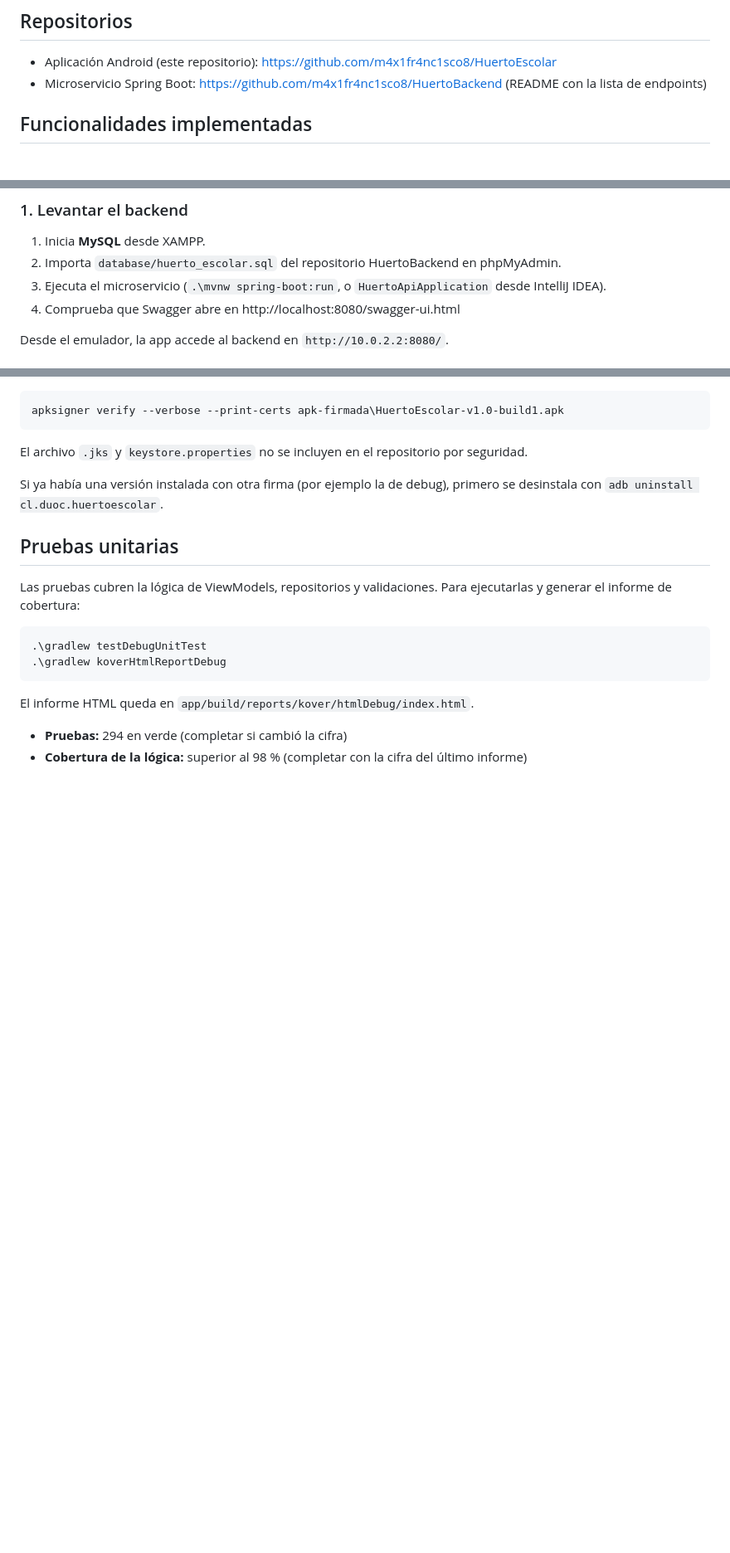
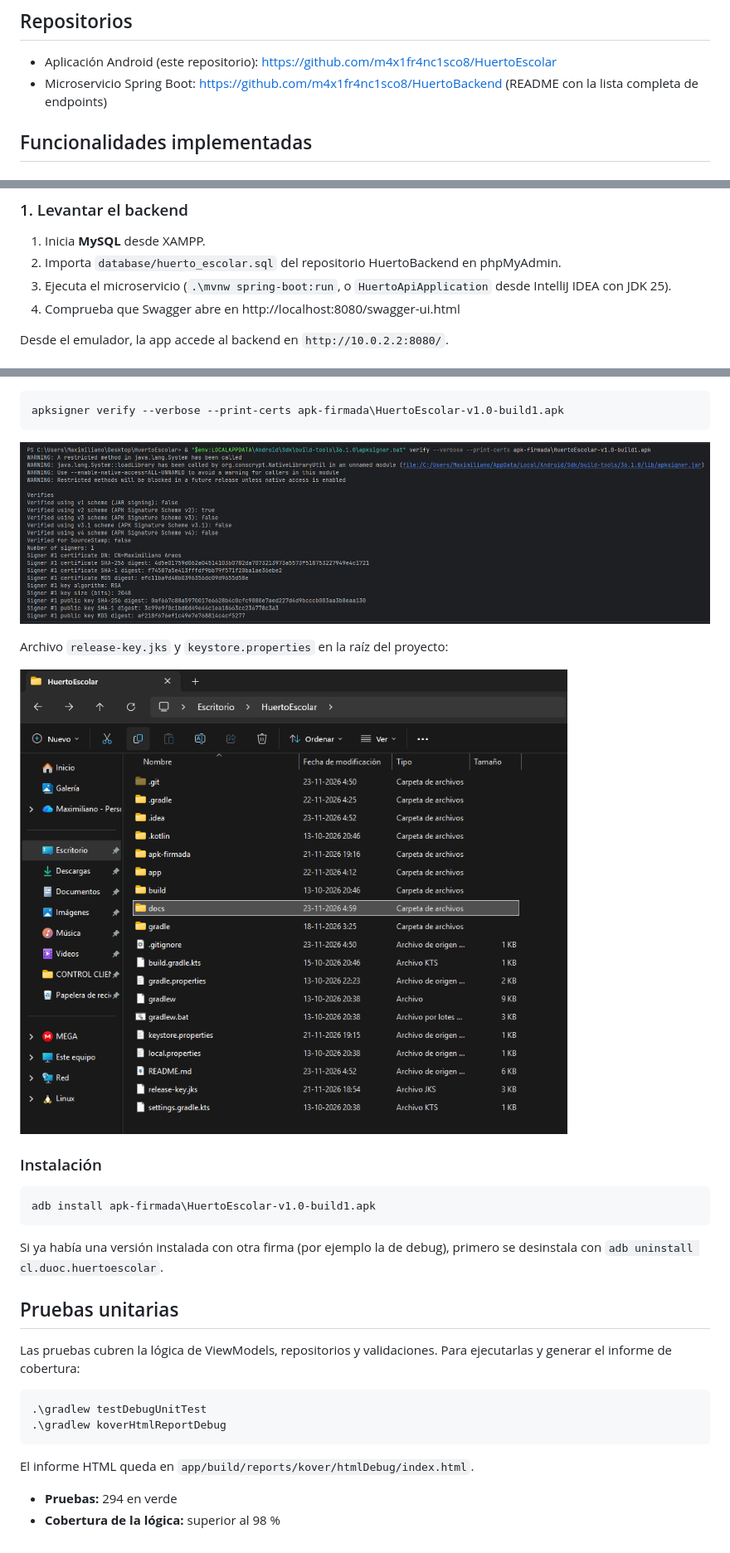
Before and after one commit to m4x1fr4nc1sco8/HuertoEscolar, a Markdown page: README.md, 3 parts joined by grey strips. Shown at 83% size. GitHub-like rendering; pictures changed too: docs/apk-firmado.png (added), docs/llave-jks.png (added); blank space fills up the shorter version.

Commit message:
docs: completar README con endpoints, capturas del APK firmado y llave

````diff
--- a/README.md
+++ b/README.md
@@ -14,7 +14,7 @@ Los sectores y cultivos se leen y escriben en un microservicio propio hecho con
 ## Repositorios
 
 - Aplicación Android (este repositorio): https://github.com/m4x1fr4nc1sco8/HuertoEscolar
-- Microservicio Spring Boot: https://github.com/m4x1fr4nc1sco8/HuertoBackend (README con la lista de endpoints)
+- Microservicio Spring Boot: https://github.com/m4x1fr4nc1sco8/HuertoBackend (README con la lista completa de endpoints)
 
 ## Funcionalidades implementadas
 
@@ -80,7 +132,7 @@ cl.duoc.huertoescolar/
 
 1. Inicia **MySQL** desde XAMPP.
 2. Importa `database/huerto_escolar.sql` del repositorio HuertoBackend en phpMyAdmin.
-3. Ejecuta el microservicio (`.\mvnw spring-boot:run`, o `HuertoApiApplication` desde IntelliJ IDEA).
+3. Ejecuta el microservicio (`.\mvnw spring-boot:run`, o `HuertoApiApplication` desde IntelliJ IDEA con JDK 25).
 4. Comprueba que Swagger abre en http://localhost:8080/swagger-ui.html
 
 Desde el emulador, la app accede al backend en `http://10.0.2.2:8080/`.
@@ -116,7 +180,17 @@ Verificación de la firma:
 apksigner verify --verbose --print-certs apk-firmada\HuertoEscolar-v1.0-build1.apk
 ```
 
-El archivo `.jks` y `keystore.properties` no se incluyen en el repositorio por seguridad.
+![Verificación del APK firmado con apksigner](docs/apk-firmado.png)
+
+Archivo `release-key.jks` y `keystore.properties` en la raíz del proyecto:
+
+![Llave release-key.jks en el proyecto](docs/llave-jks.png)
+
+### Instalación
+
+```powershell
+adb install apk-firmada\HuertoEscolar-v1.0-build1.apk
+```
 
 Si ya había una versión instalada con otra firma (por ejemplo la de debug), primero se desinstala con `adb uninstall cl.duoc.huertoescolar`.
 
@@ -131,5 +205,5 @@ Las pruebas cubren la lógica de ViewModels, repositorios y validaciones. Para e
 
 El informe HTML queda en `app/build/reports/kover/htmlDebug/index.html`.
 
-- **Pruebas:** 294 en verde (completar si cambió la cifra)
-- **Cobertura de la lógica:** superior al 98 % (completar con la cifra del último informe)
+- **Pruebas:** 294 en verde
+- **Cobertura de la lógica:** superior al 98 %
````
Also changed, not shown: other parts of README.md (+69 -5 lines).
